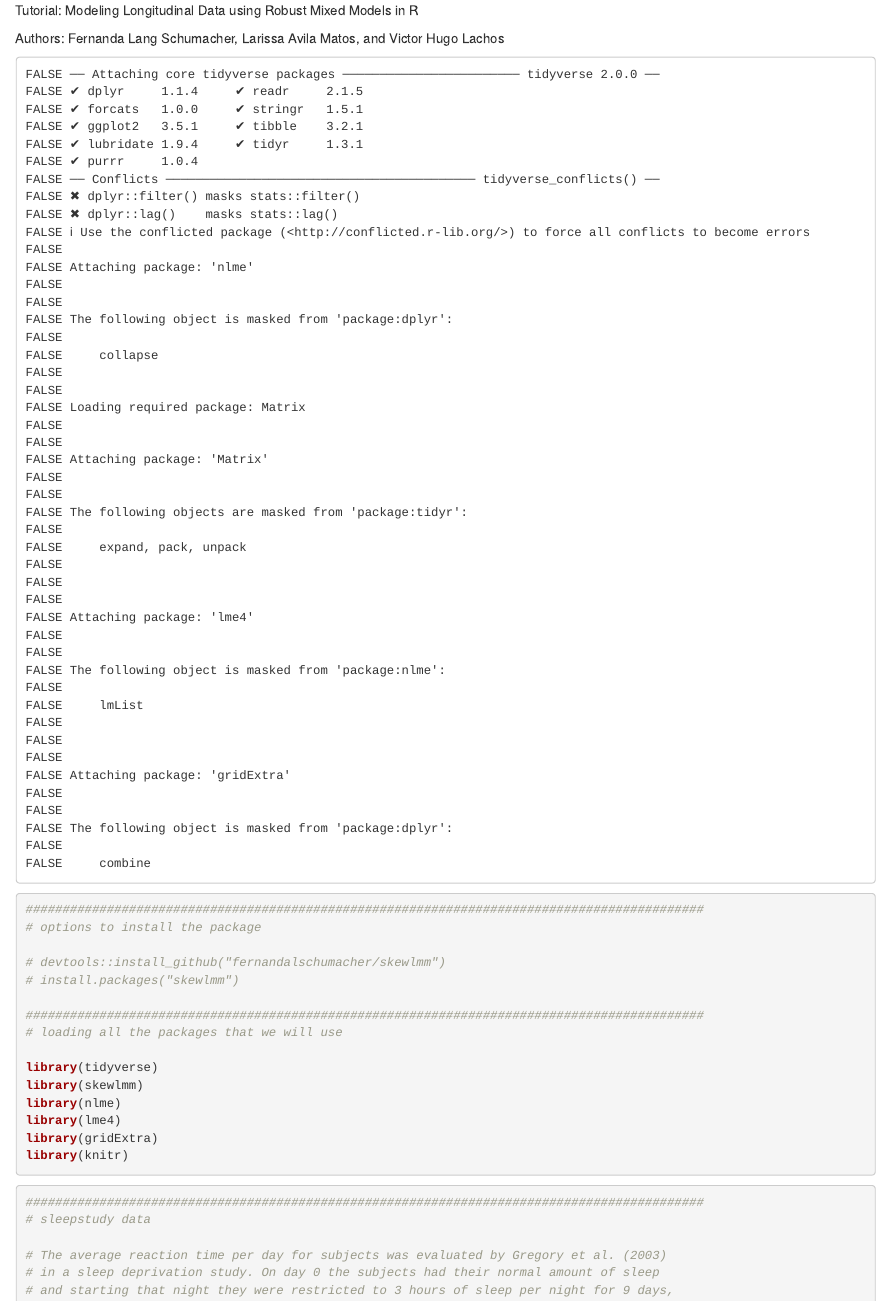
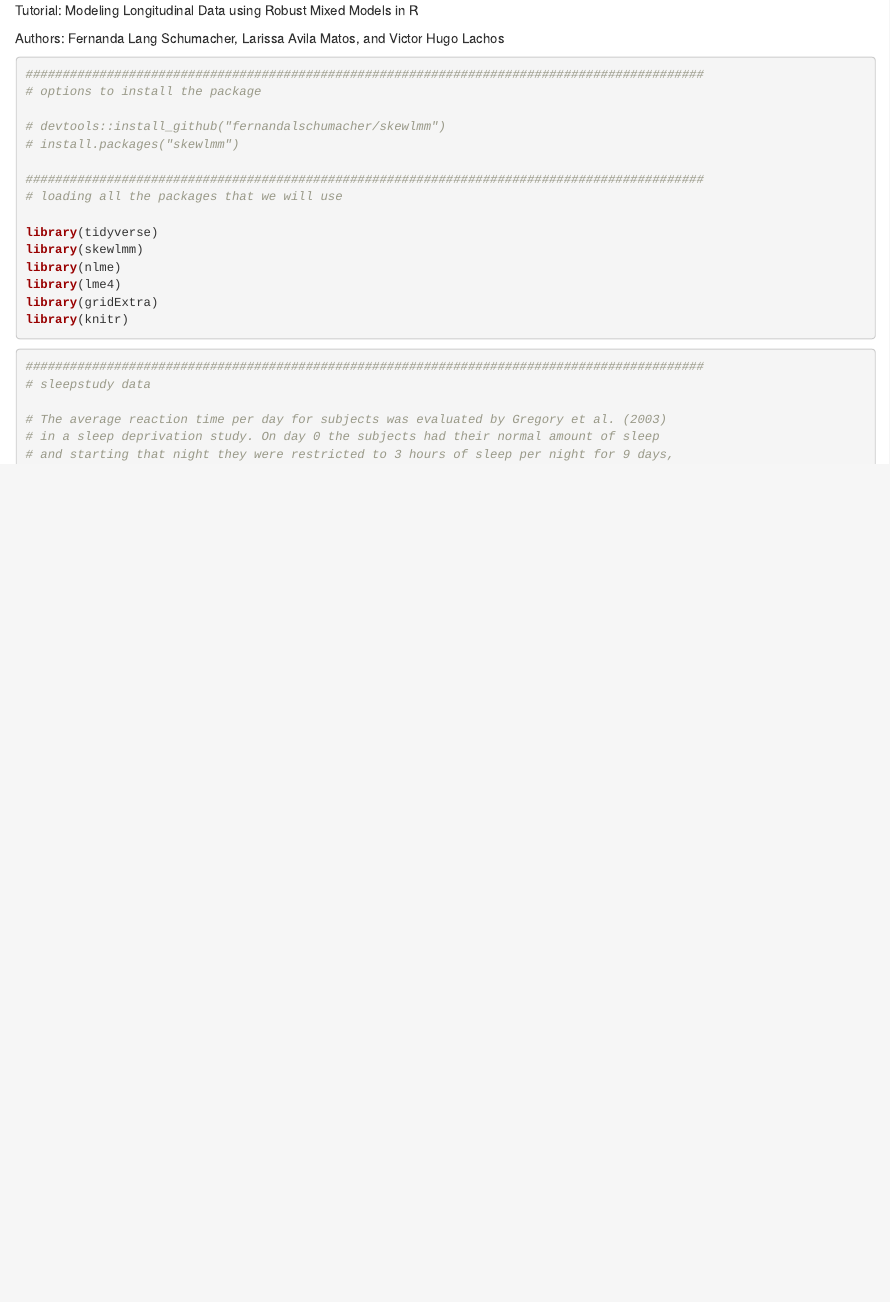
Before and after one commit to fernandalschumacher/SINAPE2022-tutorial, an R Markdown document (README.Rmd): the page in a window 1100 px wide, from its top. Rendered offline with R 4.5, knitr and Pandoc, with nearby package versions; some code elsewhere in the file could not run offline.

Commit message:
readme updated

````diff
--- a/README.Rmd
+++ b/README.Rmd
@@ -5,14 +5,14 @@ output:
 ---
 
 ```{r setup, include=FALSE, warning=FALSE, error=FALSE}
-knitr::opts_chunk$set(echo = TRUE, warning = FALSE, error=FALSE)
+knitr::opts_chunk$set(echo = TRUE, warning = FALSE, error=FALSE, message = FALSE, error = FALSE)
 ```
 
 Tutorial: Modeling Longitudinal Data using Robust Mixed Models in R
 
 Authors: Fernanda Lang Schumacher, Larissa Avila Matos, and Victor Hugo Lachos
 
-```{r, echo=FALSE, results=FALSE, cache=FALSE, results=FALSE, warning=FALSE, comment=FALSE, warning=FALSE}
+```{r, echo=FALSE, }
 library(tidyverse)
 library(skewlmm)
 library(nlme)
````
Also changed, not shown: README.html, README.md, README_files/figure-html/unnamed-chunk-3-4.png, README_files/figure-html/unnamed-chunk-3-5.png.
